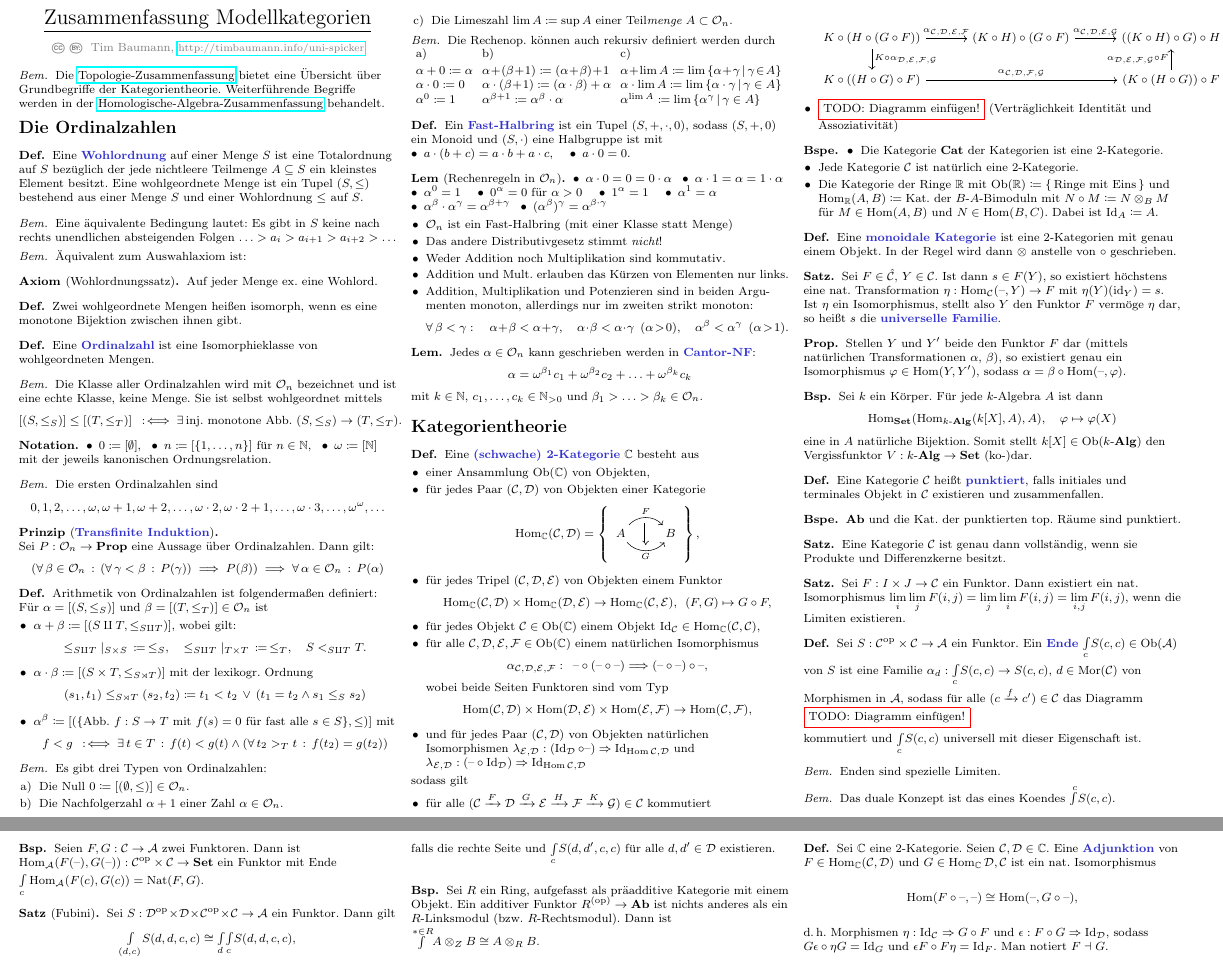
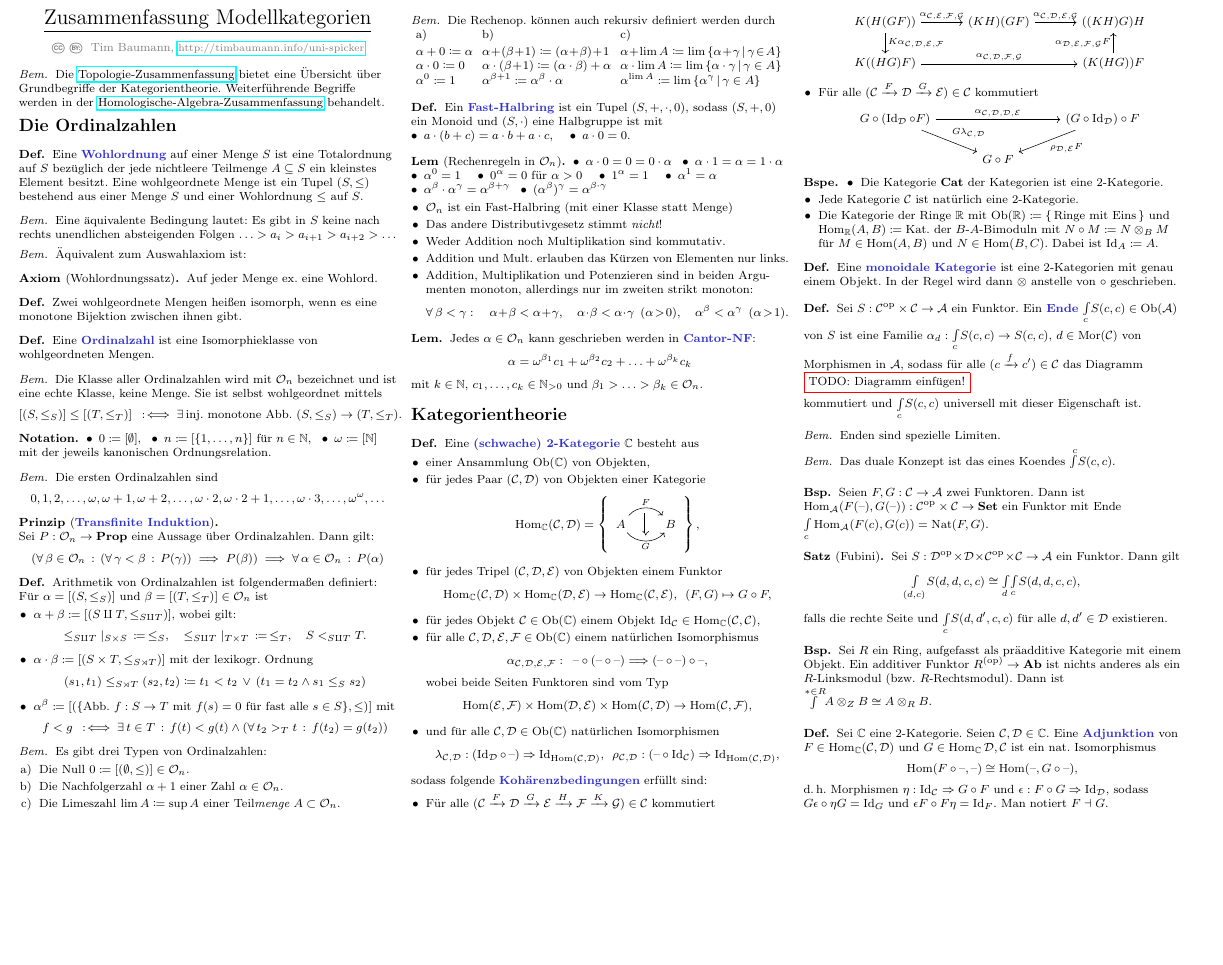
Before and after one commit to timjb/uni-spicker, a LaTeX document (modellkategorien.tex, which reads include/cats.tex): two parts of pages 1 and 2 of 2 before the commit and part of the page after it, the two joined at a grey line, cut so that both start at the same text, the shorter picture padded with empty space. Compiled offline with pdfLaTeX.

Commit message:
Kategorientheorie-Stoff von Modellkategorien nach HomoAlg verschoben

```diff
--- a/include/cats.tex
+++ b/include/cats.tex
@@ -38,6 +38,7 @@
 \newcommand{\Mod}{\mathbf{Mod}} % Kategorie der Moduln über einem Ring
 \newcommand{\Kom}{\mathbf{Kom}} % Kategorie der Komplexe in einer abelschen Kategorie
 \newcommand{\Der}{\mathcal{D}} % abgeleitete Kategorie einer abelschen Kategorie
+\newcommand{\kAlg}{k\text{-}\Alg} % Kategorie der k-Algebren
 
 % Bezeichnungen für Variablen, die für Kategorien stehen
 \newcommand{\Aat}{\mathcal{A}} % Category-A
--- a/modellkategorien.tex
+++ b/modellkategorien.tex
@@ -21,7 +21,6 @@
 
 \newcommand{\Ord}{\mathcal{O}_n} % Menge der Ordinalzahlen
 \newcommand{\Prop}{\mathbf{Prop}} % Typ der Propositionen
-\newcommand{\kAlg}{k\text{-}\Alg} % Kategorie der k-Algebren
 
 \newenvironment{centertikzcd}
   {\begin{center}\begin{tikzcd}}
@@ -197,7 +196,9 @@
 
 % TODO: Verbindungen zu Kardinalzahlen
 
-\section{Kategorientheorie}
+\begin{samepage}
+  \section{Kategorientheorie}
+\end{samepage}
 
 % Vorlesung vom 22.4.2015
 
@@ -224,10 +224,9 @@
     \]
     \item für jedes Objekt $\Cat \in \Ob(\C)$ einem Objekt $\Id_\Cat \in \Hom_\C(\Cat, \Cat)$,
     \item für alle $\Cat, \Dat, \Eat, \Fat \in \Ob(\C)$ einem natürlichen Isomorphismus
-    %\[ \alpha_{\Cat, \Dat, \Eat, \Fat} : \Rightarrow ((F, G, H) \mapsto (H \circ (G \circ F))) \Rightarrow ((F, G, H) \mapsto ((H \circ G) \circ F)), \]
     \[ \alpha_{\Cat, \Dat, \Eat, \Fat} : \enspace \blank \circ (\blank \circ \blank) \Longrightarrow (\blank \circ \blank) \circ \blank, \]
     wobei beide Seiten Funktoren sind vom Typ
-    \[ \Hom(\Cat, \Dat) \times \Hom(\Dat, \Eat) \times \Hom(\Eat, \Fat) \to \Hom(\Cat, \Fat), \]
+    \[ \Hom(\Eat, \Fat) \times \Hom(\Dat, \Eat) \times \Hom(\Cat, \Dat) \to \Hom(\Cat, \Fat), \]
     \iffalse
     \begin{centertikzcd}[column sep=1cm, row sep=0.5cm]
       & \Hom(\Cat, \Eat) \times \Hom(\Eat, \Fat) \arrow[rd] \\
@@ -235,19 +234,28 @@
       & \Hom(\Cat, \Dat) \times \Hom(\Dat, \Fat)
     \end{centertikzcd}
     \fi
-    \item und für jedes Paar $(\Cat, \Dat)$ von Objekten natürlichen Isomorphismen $\lambda_{\Eat, \Dat} : (\Id_\Dat \circ \blank) \Rightarrow \Id_{\Hom{\Cat, \Dat}}$ und $\lambda_{\Eat, \Dat} : (\blank \circ \Id_\Dat) \Rightarrow \Id_{\Hom{\Cat, \Dat}}$
+    \item und für alle $\Cat, \Dat \in \Ob(\C)$ natürlichen Isomorphismen
+    \[
+      \lambda_{\Cat, \Dat} : (\Id_\Dat \circ \, \blank) \Rightarrow \Id_{\Hom(\Cat, \Dat)}, \enspace
+      \rho_{\Cat, \Dat} : (\blank \circ \Id_\Cat) \Rightarrow \Id_{\Hom(\Cat, \Dat)},
+    \]
   \end{itemize}
-  sodass gilt
+  sodass folgende \emph{Kohärenzbedingungen} erfüllt sind:
   \begin{itemize}
-    \item für alle $(\Cat \xrightarrow{F} \Dat \xrightarrow{G} \Eat \xrightarrow{H} \Fat \xrightarrow{K} \Gat) \in \Cat$ kommutiert
+    \item Für alle $(\Cat \xrightarrow{F} \Dat \xrightarrow{G} \Eat \xrightarrow{H} \Fat \xrightarrow{K} \Gat) \in \Cat$ kommutiert
     \begin{centertikzcd}[column sep=1cm, row sep=0.5cm]
-      K \circ (H \circ (G \circ F)) \arrow[r, "\alpha_{\Cat, \Dat, \Eat, \Fat}"] \arrow[d, "K \circ \alpha_{\Dat, \Eat, \Fat, \Gat}"] &
-      (K \circ H) \circ (G \circ F) \arrow[r, "\alpha_{\Cat, \Dat, \Eat, \Gat}"] &
-      ((K \circ H) \circ G) \circ H \\
-      K \circ ((H \circ G) \circ F) \arrow[rr, "\alpha_{\Cat, \Dat, \Fat, \Gat}"] &&
-      (K \circ (H \circ G)) \circ F \arrow[u, "\alpha_{\Dat,\Eat,\Fat,\Gat} \circ F"]
+      K (H (G F)) \arrow[r, "\alpha_{\Cat, \Eat, \Fat, \Gat}"] \arrow[d, "K \alpha_{\Cat, \Dat, \Eat, \Fat}"] &
+      (K H) (G F) \arrow[r, "\alpha_{\Cat, \Dat, \Eat, \Gat}"] &
+      ((K H) G) H \\
+      K ((H G) F) \arrow[rr, "\alpha_{\Cat, \Dat, \Fat, \Gat}"] &&
+      (K (H G)) F \arrow[u, "\alpha_{\Dat,\Eat,\Fat,\Gat} F"]
     \end{centertikzcd}
-    \item \DiaTodo{} (Verträglichkeit Identität und Assoziativität)
+    \item Für alle $(\Cat \xrightarrow{F} \Dat \xrightarrow{G} \Eat) \in \Cat$ kommutiert
+    \begin{centertikzcd}[column sep=1cm, row sep=0.5cm]
+      G \circ (\Id_\Dat \circ F) \arrow[rr, "\alpha_{\Cat,\Dat,\Dat,\Eat}"] \arrow[rd, "G \lambda_{\Cat, \Dat}"] &&
+      (G \circ \Id_\Dat) \circ F \arrow[ld, "\rho_{\Dat, \Eat} F"] \\
+      & G \circ F
+    \end{centertikzcd}
   \end{itemize}
 \end{defn}
 
@@ -272,46 +280,9 @@
 
 % Ausgelassen: Definition "darstellen"
 
-% TODO: In HomoAlg-Zusammenfassung verschieben, vor das Yoneda-Lemma
-\begin{satz}
-  Sei $F \in \hat{\Cat}$, $Y \in \Cat$. Ist dann $s \in F(Y)$, so existiert höchstens eine nat. Transformation $\eta : \Hom_\Cat(\blank, Y) \to F$ mit $\eta(Y)(\id_Y) = s$. \\
-  Ist $\eta$ ein Isomorphismus, stellt also $Y$ den Funktor $F$ vermöge $\eta$ dar, so heißt $s$ die \emph{universelle Familie}.
-\end{satz}
-
-% Ausgelassen: Yoneda-Lemma
-
-% TODO: nach HomoAlg?
-\begin{prop}
-  Stellen $Y$ und $Y'$ beide den Funktor $F$ dar (mittels natürlichen Transformationen $\alpha$, $\beta$), so existiert genau ein Isomorphismus $\varphi \in \Hom(Y, Y')$, sodass $\alpha = \beta \circ \Hom(\blank, \varphi)$.
-\end{prop}
-
-\begin{bsp}
-  Sei $k$ ein Körper. Für jede $k$-Algebra $A$ ist dann
-  \[ \Hom_{\SetC}(\Hom_{\kAlg}(k[X], A), A), \quad \varphi \mapsto \varphi(X) \]
-  eine in $A$ natürliche Bijektion. Somit stellt $k[X] \in \Ob(\kAlg)$ den Vergissfunktor $V : \kAlg \to \SetC$ (ko-)dar.
-\end{bsp}
-
 % Ausgelassen: Limiten, terminales/initiales Objekt
 
-\begin{defn}
-  Eine Kategorie $\Cat$ heißt \emph{punktiert}, falls initiales und terminales Objekt in $\Cat$ existieren und zusammenfallen.
-\end{defn}
-
-\begin{bspe}
-  $\AbGrp$ und die Kat. der punktierten top. Räume sind punktiert.
-\end{bspe}
-
 % Ausgelassen: Produkt, Koprodukt, Differenzkern, Kodifferenzkern
-
-% TODO: nach HomoAlg
-\begin{satz}
-  Eine Kategorie $\Cat$ ist genau dann vollständig, wenn sie Produkte und Differenzkerne besitzt.
-\end{satz}
-
-% TODO: nach HomoAlg
-\begin{satz}
-  Sei $F : I \times J \to \Cat$ ein Funktor. Dann existiert ein nat. Isomorphismus $\lim_i \lim_j F(i, j) = \lim_j \lim_i F(i, j) = \lim_{i,j} F(i, j)$, wenn die Limiten existieren.
-\end{satz}
 
 \begin{defn}
   Sei $S : \Cat^\op \times \Cat \to \Aat$ ein Funktor. Ein \emph{Ende} $\EndC{c}{S(c,c)} \in \Ob(\Aat)$ von $S$ ist eine Familie $\alpha_d : \EndC{c}{S(c, c)} \to S(c, c)$, $d \in \Mor(\Cat)$ von Morphismen in $\Aat$, sodass für alle $(c \xrightarrow{f} c') \in \Cat$ das Diagramm
```
Also changed, not shown: homoalg.tex (+65 -23 lines), homoalg.pdf, modellkategorien.pdf, modellkategorien.tex (1 more changed lines).
